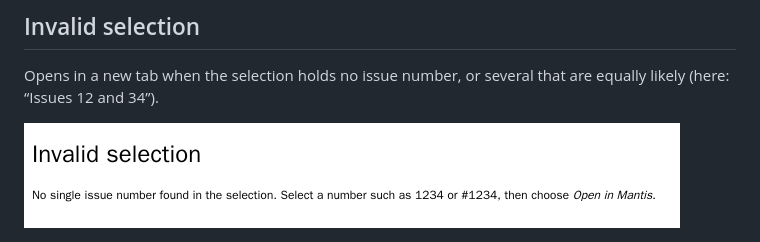
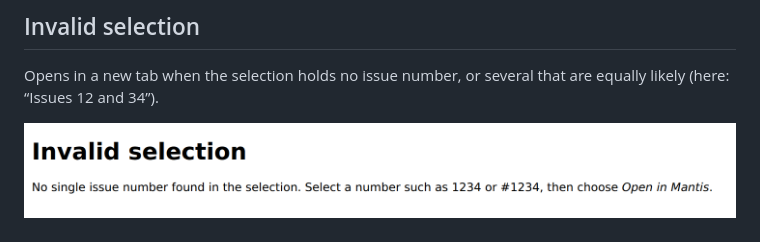
Before and after one commit to phoen-ix/Plugin-Chrome-Edge-MantisHelper, a Markdown page: docs/screenshots/README.md, the part around the change. Drawn GitHub-style; pictures changed too: docs/screenshots/menu-invalid-selection.png.

```diff
--- a/docs/screenshots/README.md
+++ b/docs/screenshots/README.md
@@ -31,4 +31,4 @@ address issue 1234 will open.
 Opens in a new tab when the selection holds no issue number, or several that are equally likely
 (here: “Issues 12 and 34”).
 
-<img src="menu-invalid-selection.png" alt="The Invalid selection page: No single issue number found in the selection" width="656">
+<img src="menu-invalid-selection.png" alt="The Invalid selection page: No single issue number found in the selection" width="737">
```
Also changed, not shown: README.md (+2 -2 lines).
